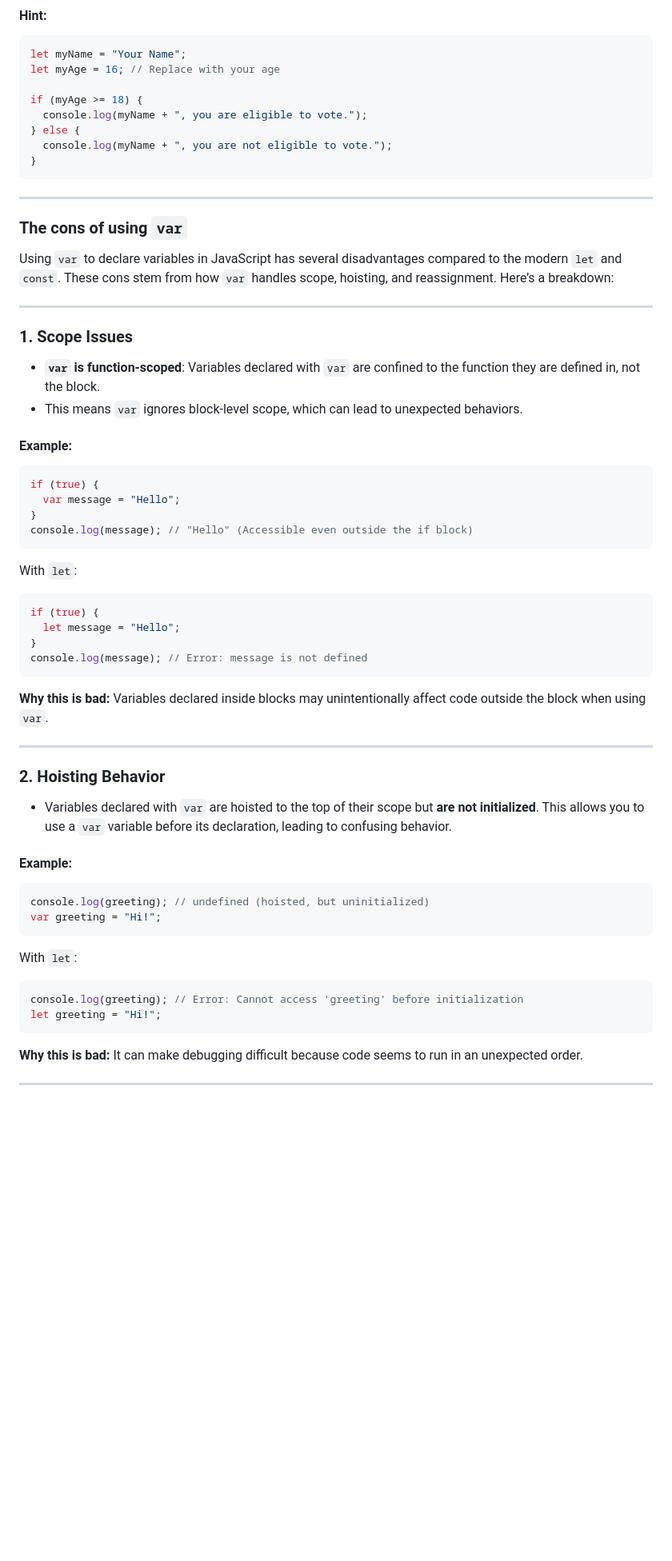
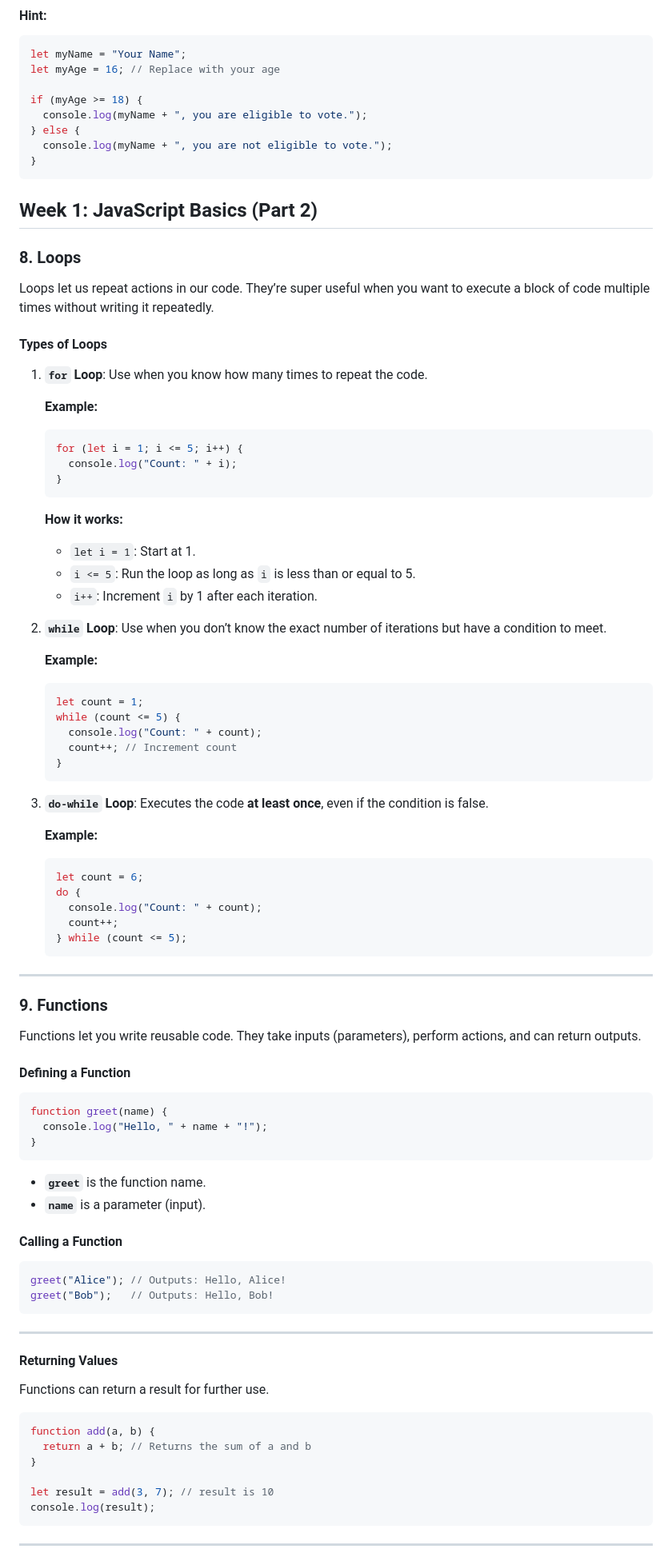
Before and after one commit to ucheblessed28/js-course, a Markdown page: js.md, the part around one of its changes. Shown at 80% size. Drawn GitHub-style; blank space fills up the shorter version.

````diff
--- a/js.md
+++ b/js.md
@@ -281,52 +387,82 @@ if (myAge >= 18) {
 }
 ```
 
----
+## **Week 1: JavaScript Basics (Part 2)**
 
-### The cons of using ```var```
+### **8. Loops**
+Loops let us repeat actions in our code. They’re super useful when you want to execute a block of code multiple times without writing it repeatedly.
 
-Using `var` to declare variables in JavaScript has several disadvantages compared to the modern `let` and `const`. These cons stem from how `var` handles scope, hoisting, and reassignment. Here’s a breakdown:
+#### **Types of Loops**
+1. **`for` Loop**:
+   Use when you know how many times to repeat the code.
+
+   **Example:**
+   ```javascript
+   for (let i = 1; i <= 5; i++) {
+     console.log("Count: " + i);
+   }
+   ```
+   **How it works:**
+   - `let i = 1`: Start at 1.
+   - `i <= 5`: Run the loop as long as `i` is less than or equal to 5.
+   - `i++`: Increment `i` by 1 after each iteration.
+
+2. **`while` Loop**:
+   Use when you don’t know the exact number of iterations but have a condition to meet.
+
+   **Example:**
+   ```javascript
+   let count = 1;
+   while (count <= 5) {
+     console.log("Count: " + count);
+     count++; // Increment count
+   }
+   ```
+
+3. **`do-while` Loop**:
+   Executes the code **at least once**, even if the condition is false.
+
+   **Example:**
+   ```javascript
+   let count = 6;
+   do {
+     console.log("Count: " + count);
+     count++;
+   } while (count <= 5);
+   ```
 
 ---
 
-### **1. Scope Issues**
-- **`var` is function-scoped**: Variables declared with `var` are confined to the function they are defined in, not the block.
-- This means `var` ignores block-level scope, which can lead to unexpected behaviors.
+### **9. Functions**
+Functions let you write reusable code. They take inputs (parameters), perform actions, and can return outputs.
 
-#### Example:
+#### **Defining a Function**
 ```javascript
-if (true) {
-  var message = "Hello";
+function greet(name) {
+  console.log("Hello, " + name + "!");
 }
-console.log(message); // "Hello" (Accessible even outside the if block)
 ```
-With `let`:
+- **`greet`** is the function name.
+- **`name`** is a parameter (input).
+
+#### **Calling a Function**
 ```javascript
-if (true) {
-  let message = "Hello";
-}
-console.log(message); // Error: message is not defined
+greet("Alice"); // Outputs: Hello, Alice!
+greet("Bob");   // Outputs: Hello, Bob!
 ```
-
-**Why this is bad:** Variables declared inside blocks may unintentionally affect code outside the block when using `var`.
 
 ---
 
-### **2. Hoisting Behavior**
-- Variables declared with `var` are hoisted to the top of their scope but **are not initialized**. This allows you to use a `var` variable before its declaration, leading to confusing behavior.
+#### **Returning Values**
+Functions can return a result for further use.
+```javascript
+function add(a, b) {
+  return a + b; // Returns the sum of a and b
+}
 
-#### Example:
-```javascript
-console.log(greeting); // undefined (hoisted, but uninitialized)
-var greeting = "Hi!";
+let result = add(3, 7); // result is 10
+console.log(result);
 ```
-With `let`:
-```javascript
-console.log(greeting); // Error: Cannot access 'greeting' before initialization
-let greeting = "Hi!";
-```
-
-**Why this is bad:** It can make debugging difficult because code seems to run in an unexpected order.
 
 ---
 
````
Also changed, not shown: other parts of js.md (+139 -35 lines).
